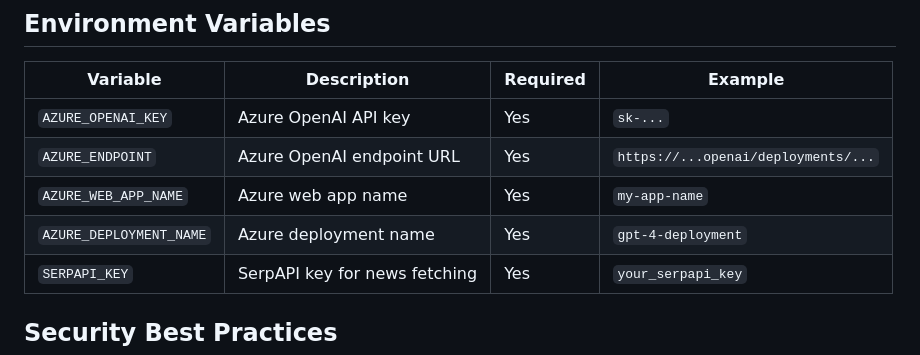
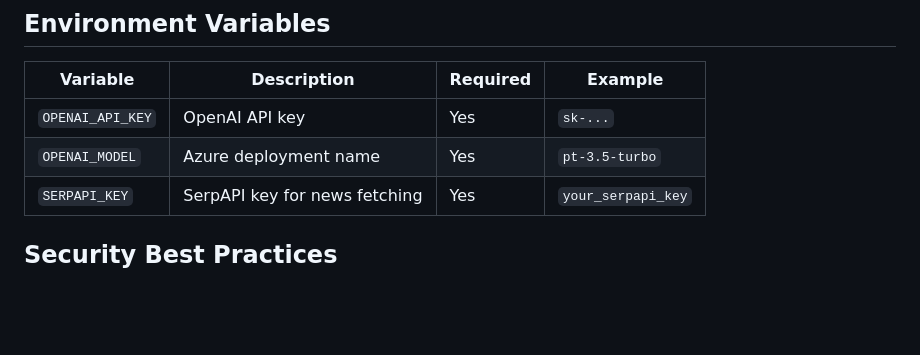
Before and after one commit to YaswanthRDasari/Neural_News_Analyzer, a Markdown page: README.md, the part around the change printed below. Rendered like a GitHub page; blank space fills up the shorter version.

```diff
--- a/README.md
+++ b/README.md
@@ -190,10 +190,8 @@ git push -u origin main
 
 | Variable | Description | Required | Example |
 |----------|-------------|----------|---------|
-| `AZURE_OPENAI_KEY` | Azure OpenAI API key | Yes | `sk-...` |
-| `AZURE_ENDPOINT` | Azure OpenAI endpoint URL | Yes | `https://...openai/deployments/...` |
-| `AZURE_WEB_APP_NAME` | Azure web app name | Yes | `my-app-name` |
-| `AZURE_DEPLOYMENT_NAME` | Azure deployment name | Yes | `gpt-4-deployment` |
+| `OPENAI_API_KEY` | OpenAI API key | Yes | `sk-...` |
+| `OPENAI_MODEL` | Azure deployment name | Yes | `pt-3.5-turbo` |
 | `SERPAPI_KEY` | SerpAPI key for news fetching | Yes | `your_serpapi_key` |
 
 ## Security Best Practices
```
Also changed, not shown: other parts of README.md (+12 -0 lines), SS1.png (added), SS2.png (added), SS3.png (added), 1 other file.
